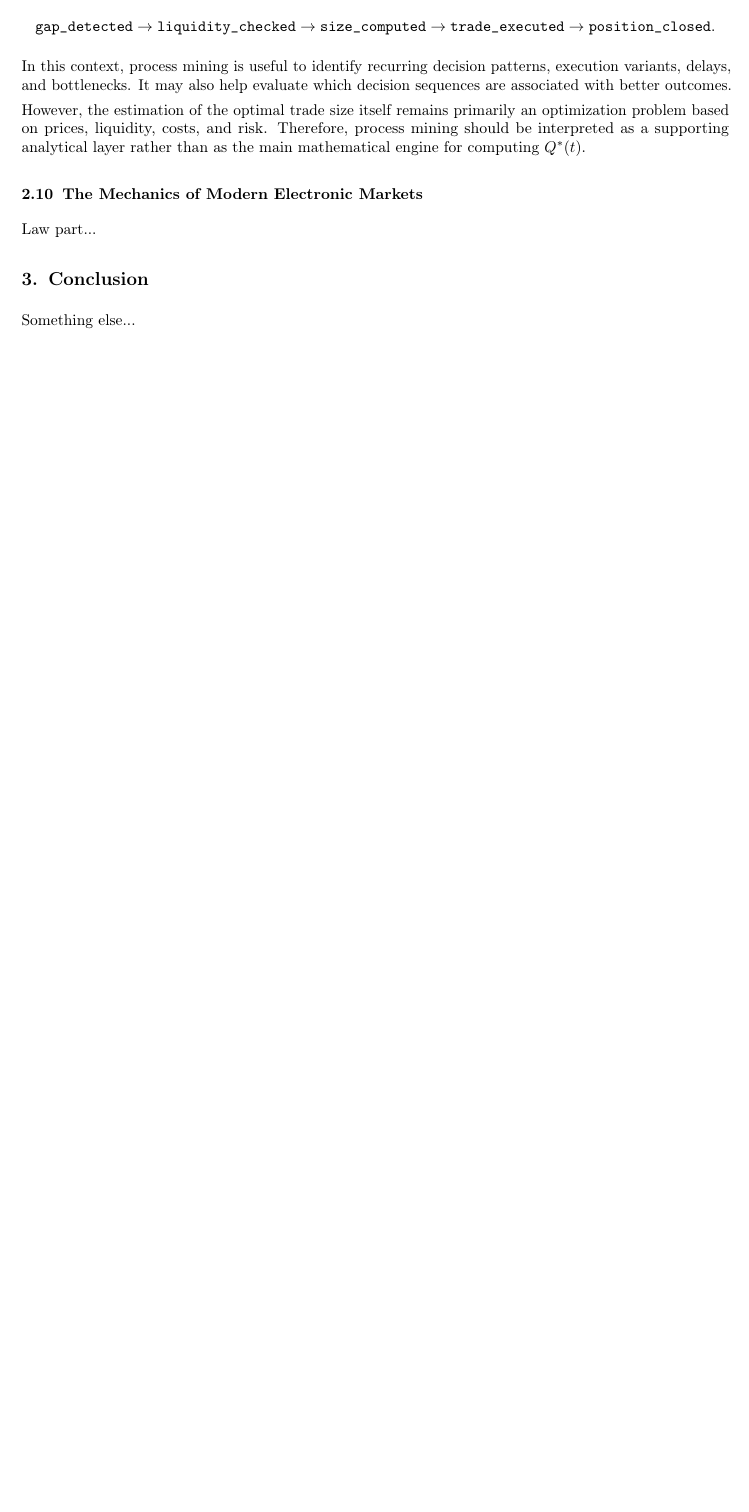
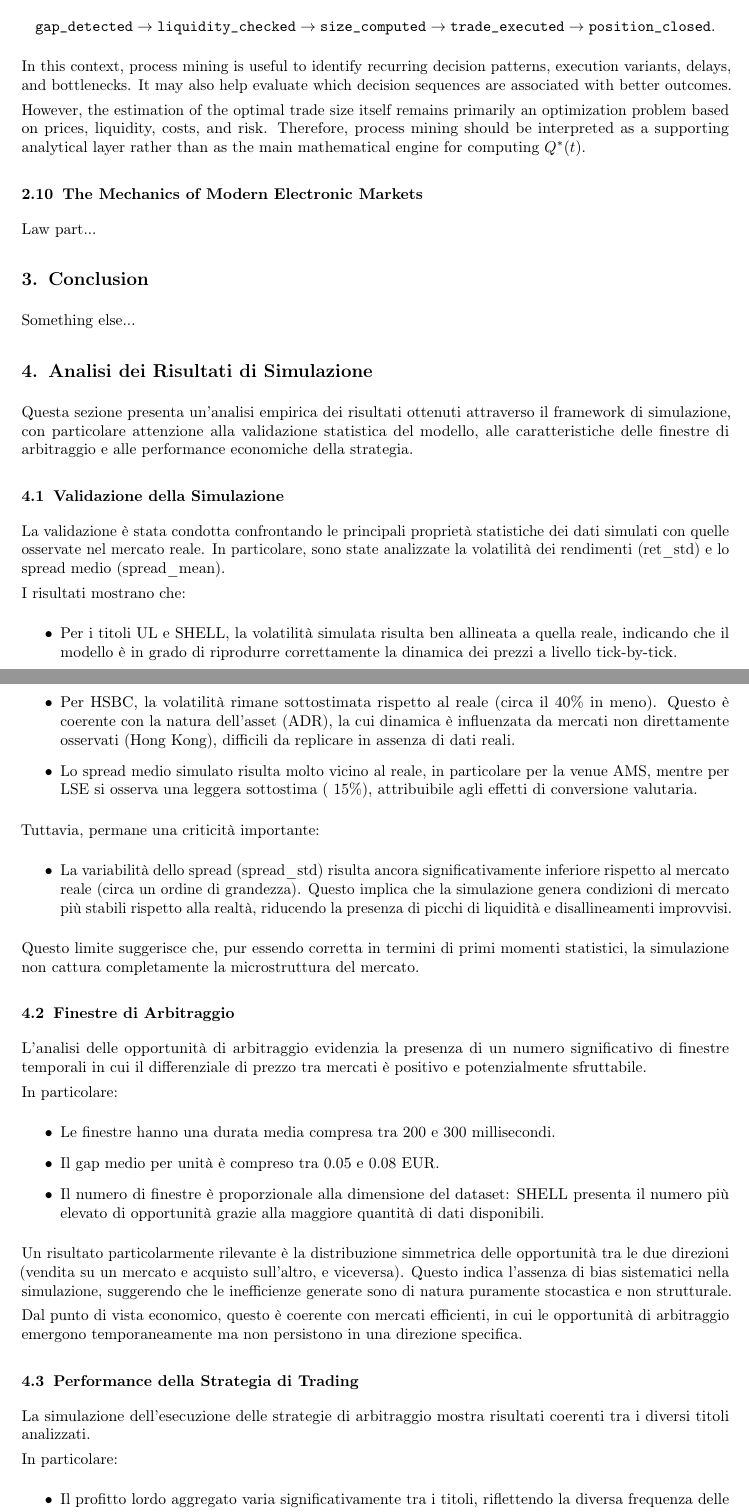
Before and after one commit to Pope2002UniPisa/ICT-MAIN-personal, a LaTeX document (latex/main.tex): part of page 5 of 5 before the commit and two parts of pages 5 and 6 of 7 after it, the two joined at a grey line, cut so that both start at the same text, the shorter picture padded with empty space. Compiled offline with pdfLaTeX.

Commit message:
Caricamento analisi trade di latex

```diff
--- a/latex/main.tex
+++ b/latex/main.tex
@@ -374,3 +374,52 @@ Law part...
 
 Something else...
 
+\section{Analisi dei Risultati di Simulazione}
+
+Questa sezione presenta un'analisi empirica dei risultati ottenuti attraverso il framework di simulazione, con particolare attenzione alla validazione statistica del modello, alle caratteristiche delle finestre di arbitraggio e alle performance economiche della strategia.
+
+\subsection{Validazione della Simulazione}
+
+La validazione è stata condotta confrontando le principali proprietà statistiche dei dati simulati con quelle osservate nel mercato reale. In particolare, sono state analizzate la volatilità dei rendimenti (ret\_std) e lo spread medio (spread\_mean).
+
+I risultati mostrano che:
+
+\begin{itemize}
+    \item Per i titoli UL e SHELL, la volatilità simulata risulta ben allineata a quella reale, indicando che il modello è in grado di riprodurre correttamente la dinamica dei prezzi a livello tick-by-tick.
+    \item Per HSBC, la volatilità rimane sottostimata rispetto al reale (circa il 40\% in meno). Questo è coerente con la natura dell'asset (ADR), la cui dinamica è influenzata da mercati non direttamente osservati (Hong Kong), difficili da replicare in assenza di dati reali.
+    \item Lo spread medio simulato risulta molto vicino al reale, in particolare per la venue AMS, mentre per LSE si osserva una leggera sottostima (~15\%), attribuibile agli effetti di conversione valutaria.
+\end{itemize}
+
+Tuttavia, permane una criticità importante:
+
+\begin{itemize}
+    \item La variabilità dello spread (spread\_std) risulta ancora significativamente inferiore rispetto al mercato reale (circa un ordine di grandezza). Questo implica che la simulazione genera condizioni di mercato più stabili rispetto alla realtà, riducendo la presenza di picchi di liquidità e disallineamenti improvvisi.
+\end{itemize}
+
+Questo limite suggerisce che, pur essendo corretta in termini di primi momenti statistici, la simulazione non cattura completamente la microstruttura del mercato.
+
+\subsection{Finestre di Arbitraggio}
+
+L'analisi delle opportunità di arbitraggio evidenzia la presenza di un numero significativo di finestre temporali in cui il differenziale di prezzo tra mercati è positivo e potenzialmente sfruttabile.
+
+In particolare:
+
+\begin{itemize}
+    \item Le finestre hanno una durata media compresa tra 200 e 300 millisecondi.
+    \item Il gap medio per unità è compreso tra 0.05 e 0.08 EUR.
+    \item Il numero di finestre è proporzionale alla dimensione del dataset: SHELL presenta il numero più elevato di opportunità grazie alla maggiore quantità di dati disponibili.
+\end{itemize}
+
+Un risultato particolarmente rilevante è la distribuzione simmetrica delle opportunità tra le due direzioni (vendita su un mercato e acquisto sull'altro, e viceversa). Questo indica l'assenza di bias sistematici nella simulazione, suggerendo che le inefficienze generate sono di natura puramente stocastica e non strutturale.
+
+Dal punto di vista economico, questo è coerente con mercati efficienti, in cui le opportunità di arbitraggio emergono temporaneamente ma non persistono in una direzione specifica.
+
+\subsection{Performance della Strategia di Trading}
+
+La simulazione dell'esecuzione delle strategie di arbitraggio mostra risultati coerenti tra i diversi titoli analizzati.
+
+In particolare:
+
+\begin{itemize}
+    \item Il profitto lordo aggregato varia significativamente tra i titoli, riflettendo la diversa frequenza delle opportunità.
+    \item Il profitto netto, dopo costi di transazione e buffer di rischio, si attesta intorno al 37\%-38\% del profitto lordo.
@@ -376,0 +443 @@ Something else...
+    \item L'assenza di shock estremi e dinamiche di volatilità clusterizzata riduce la presenza di eventi ad alto profitto.
```
Also changed, not shown: docs/updated_simulation_analysis_2.0.pdf (added), latex/main.pdf, latex/main.tex (34 more changed lines), 6 other files.
